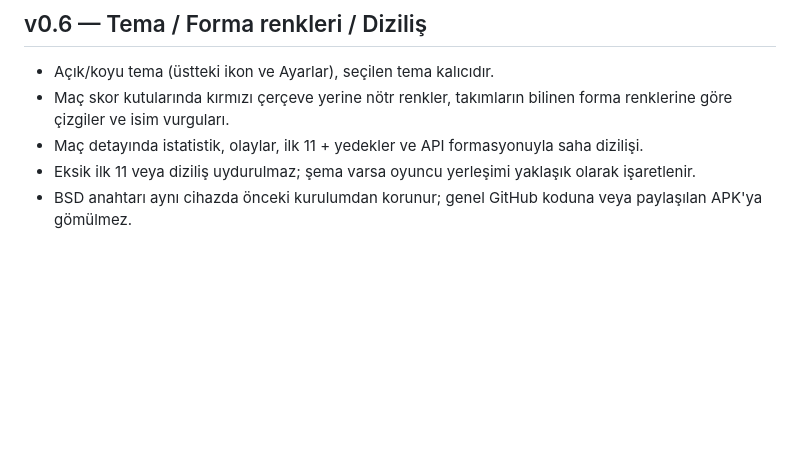
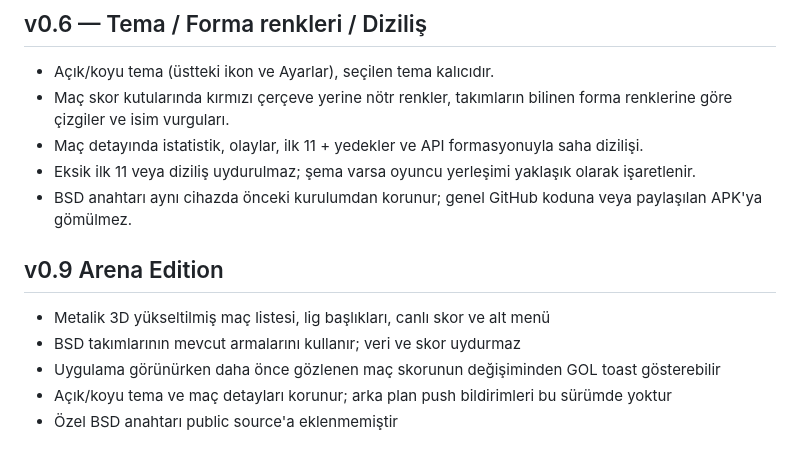
Before and after one commit to fatihozkaya0606-byte/AracimPro, a Markdown page: CanliSkor/README.md, the part around the change. Drawn GitHub-style; blank space fills up the shorter version.

Commit message:
Prepare Canli Skor v0.9 Android debug build

```diff
--- a/CanliSkor/README.md
+++ b/CanliSkor/README.md
@@ -49,3 +49,10 @@ Takım logoları kullanılmıyor; üçüncü taraf fikri haklarını kontrol edi
 - Maç detayında istatistik, olaylar, ilk 11 + yedekler ve API formasyonuyla saha dizilişi.
 - Eksik ilk 11 veya diziliş uydurulmaz; şema varsa oyuncu yerleşimi yaklaşık olarak işaretlenir.
 - BSD anahtarı aynı cihazda önceki kurulumdan korunur; genel GitHub koduna veya paylaşılan APK'ya gömülmez.
+
+## v0.9 Arena Edition
+- Metalik 3D yükseltilmiş maç listesi, lig başlıkları, canlı skor ve alt menü
+- BSD takımlarının mevcut armalarını kullanır; veri ve skor uydurmaz
+- Uygulama görünürken daha önce gözlenen maç skorunun değişiminden GOL toast gösterebilir
+- Açık/koyu tema ve maç detayları korunur; arka plan push bildirimleri bu sürümde yoktur
+- Özel BSD anahtarı public source'a eklenmemiştir
```
